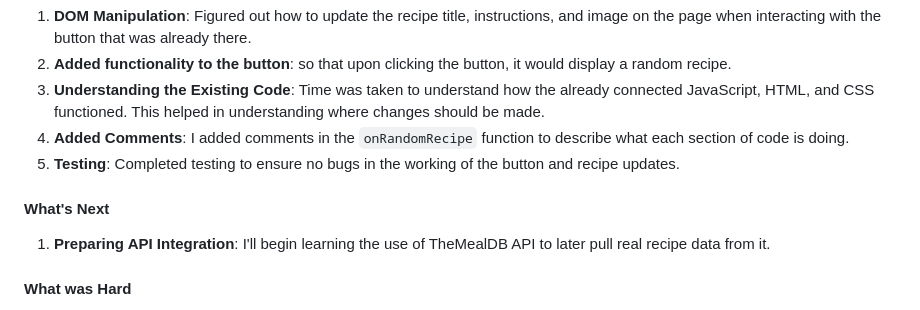
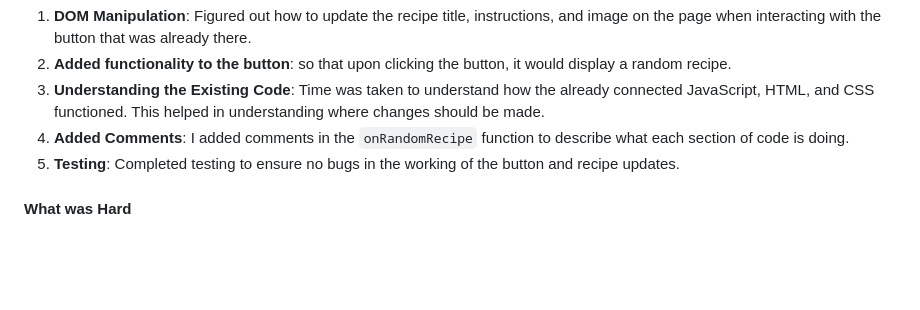
Before and after one commit to andikasafri/module-3-andikasafri, a Markdown page: README.md, the part around the change. GitHub-like rendering; blank space fills up the shorter version.

```diff
--- a/README.md
+++ b/README.md
@@ -75,10 +75,6 @@ Here's an update concerning my work on the Random Recipe Finder web app. The ide
 4. **Added Comments**: I added comments in the `onRandomRecipe` function to describe what each section of code is doing.
 5. **Testing**: Completed testing to ensure no bugs in the working of the button and recipe updates.
 
-#### What's Next
-
-1. **Preparing API Integration**: I'll begin learning the use of TheMealDB API to later pull real recipe data from it.
-
 #### What was Hard
 
 - **Getting Used to the Code**: Since some of the setup was already done, I needed extra time to understand how everything worked together. Breaking it down step by step really helped.
```
